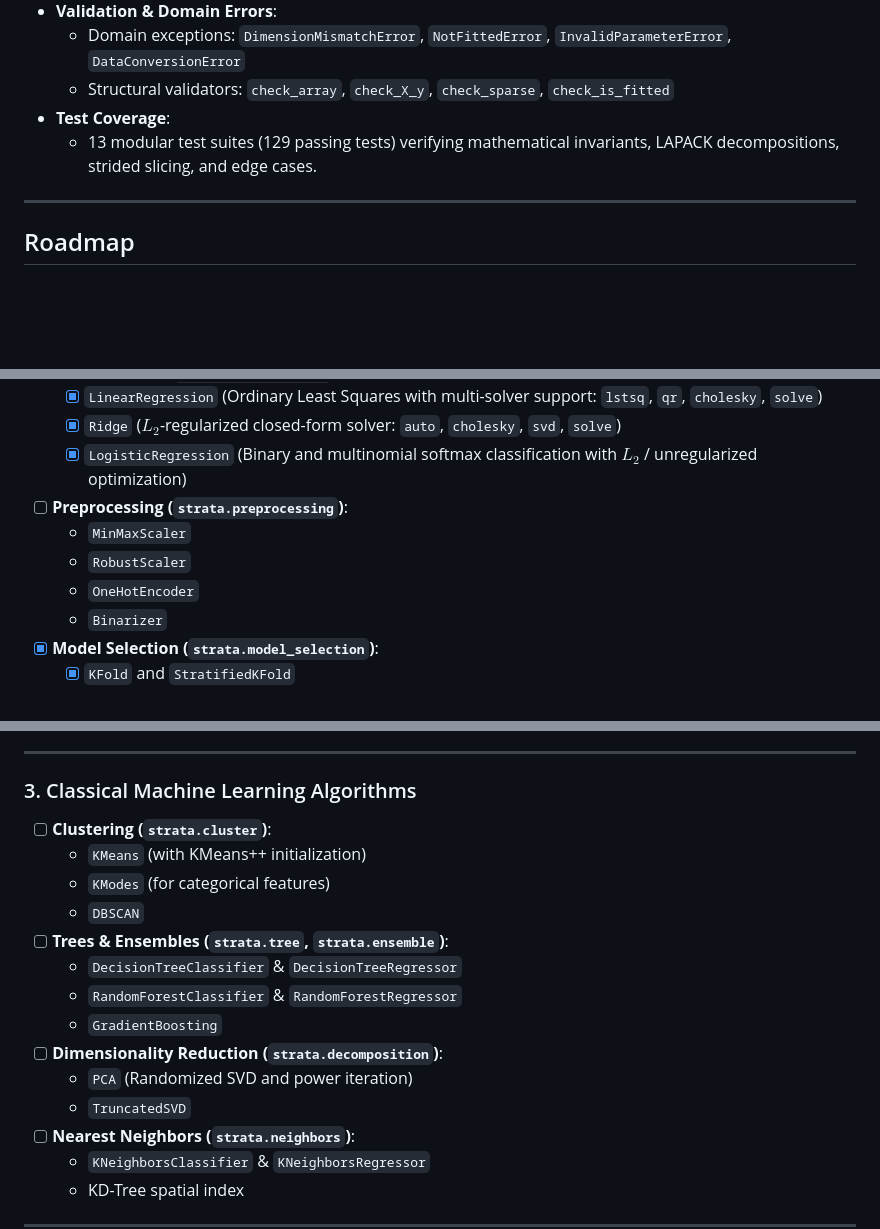
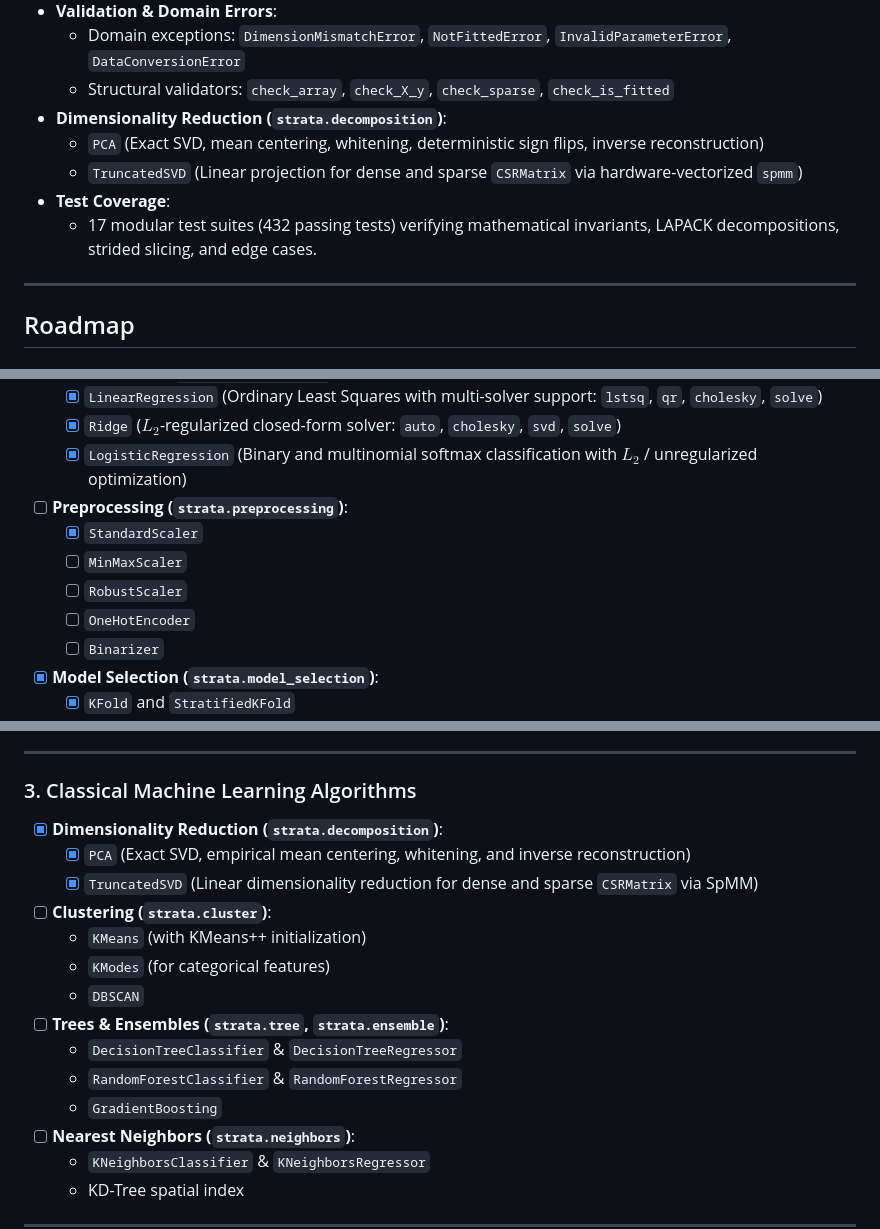
Before and after one commit to aaronvme/Strata, a Markdown page: ROADMAP.md, 3 parts joined by grey strips. Drawn GitHub-style; blank space fills up the shorter version.

Commit message:
docs: update ROADMAP.md with completed dimensionality reduction and current test suite status

```diff
--- a/ROADMAP.md
+++ b/ROADMAP.md
@@ -27,8 +27,11 @@ We have established a robust, thoroughly tested core engine:
 - **Validation & Domain Errors**:
   - Domain exceptions: `DimensionMismatchError`, `NotFittedError`, `InvalidParameterError`, `DataConversionError`
   - Structural validators: `check_array`, `check_X_y`, `check_sparse`, `check_is_fitted`
+- **Dimensionality Reduction (`strata.decomposition`)**:
+  - `PCA` (Exact SVD, mean centering, whitening, deterministic sign flips, inverse reconstruction)
+  - `TruncatedSVD` (Linear projection for dense and sparse `CSRMatrix` via hardware-vectorized `spmm`)
 - **Test Coverage**:
-  - 13 modular test suites (129 passing tests) verifying mathematical invariants, LAPACK decompositions, strided slicing, and edge cases.
+  - 17 modular test suites (432 passing tests) verifying mathematical invariants, LAPACK decompositions, strided slicing, and edge cases.
 
 ---
 
@@ -55,10 +58,11 @@ We have established a robust, thoroughly tested core engine:
   - [x] `Ridge` ($L_2$-regularized closed-form solver: `auto`, `cholesky`, `svd`, `solve`)
   - [x] `LogisticRegression` (Binary and multinomial softmax classification with $L_2$ / unregularized optimization)
 - [ ] **Preprocessing (`strata.preprocessing`)**:
-  - `MinMaxScaler`
-  - `RobustScaler`
-  - `OneHotEncoder`
-  - `Binarizer`
+  - [x] `StandardScaler`
+  - [ ] `MinMaxScaler`
+  - [ ] `RobustScaler`
+  - [ ] `OneHotEncoder`
+  - [ ] `Binarizer`
 - [x] **Model Selection (`strata.model_selection`)**:
   - [x] `KFold` and `StratifiedKFold`
   - [x] `cross_val_score`
@@ -72,6 +76,9 @@ We have established a robust, thoroughly tested core engine:
 ---
 
 ### 3. Classical Machine Learning Algorithms
+- [x] **Dimensionality Reduction (`strata.decomposition`)**:
+  - [x] `PCA` (Exact SVD, empirical mean centering, whitening, and inverse reconstruction)
+  - [x] `TruncatedSVD` (Linear dimensionality reduction for dense and sparse `CSRMatrix` via SpMM)
 - [ ] **Clustering (`strata.cluster`)**:
   - `KMeans` (with KMeans++ initialization)
   - `KModes` (for categorical features)
@@ -80,9 +87,6 @@ We have established a robust, thoroughly tested core engine:
   - `DecisionTreeClassifier` & `DecisionTreeRegressor`
   - `RandomForestClassifier` & `RandomForestRegressor`
   - `GradientBoosting`
-- [ ] **Dimensionality Reduction (`strata.decomposition`)**:
-  - `PCA` (Randomized SVD and power iteration)
-  - `TruncatedSVD`
 - [ ] **Nearest Neighbors (`strata.neighbors`)**:
   - `KNeighborsClassifier` & `KNeighborsRegressor`
   - KD-Tree spatial index
```
